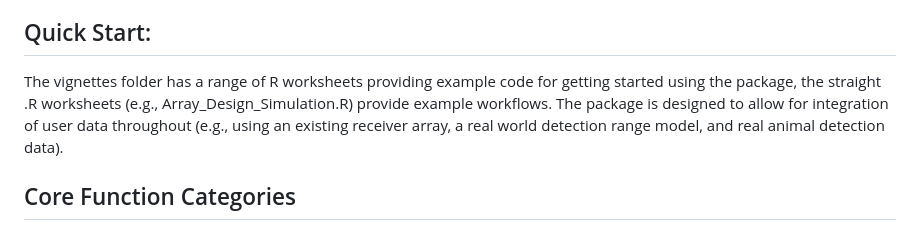
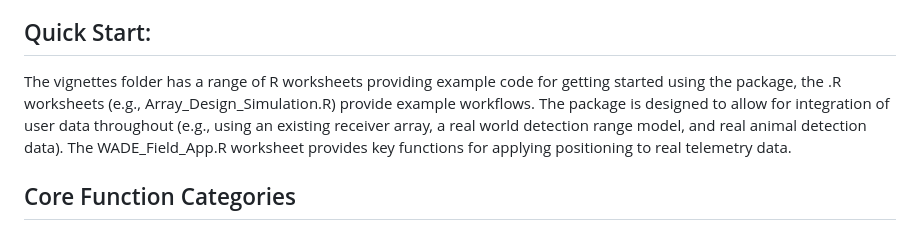
Before and after one commit to jakebrownscombe/positionR, a Markdown page: README.md, the part around the change. Rendered like a GitHub page.

Commit message:
readme cleanup

```diff
--- a/README.md
+++ b/README.md
@@ -89,7 +89,7 @@ devtools::install_github("jakebrownscombe/positionR", build_vignettes = TRUE)
 
 
 ## Quick Start:
-The vignettes folder has a range of R worksheets providing example code for getting started using the package, the straight .R worksheets (e.g., Array_Design_Simulation.R) provide example workflows. The package is designed to allow for integration of user data throughout (e.g., using an existing receiver array, a real world detection range model, and real animal detection data).
+The vignettes folder has a range of R worksheets providing example code for getting started using the package, the .R worksheets (e.g., Array_Design_Simulation.R) provide example workflows. The package is designed to allow for integration of user data throughout (e.g., using an existing receiver array, a real world detection range model, and real animal detection data). The WADE_Field_App.R worksheet provides key functions for applying positioning to real telemetry data.
 
 ## Core Function Categories
 
```
